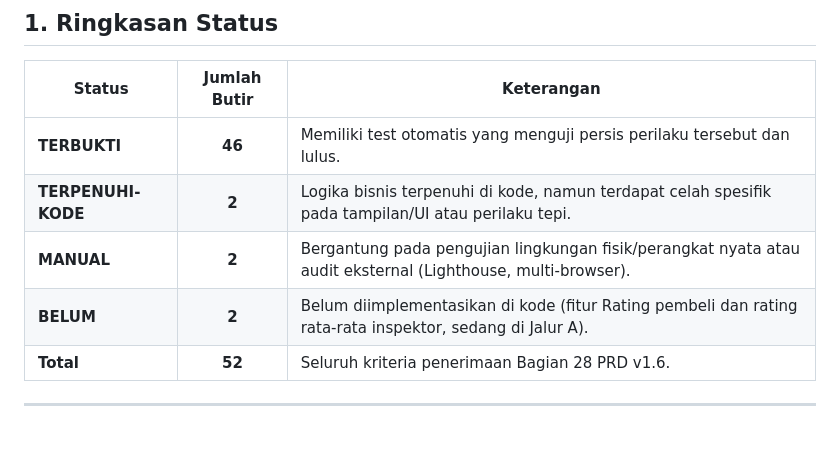
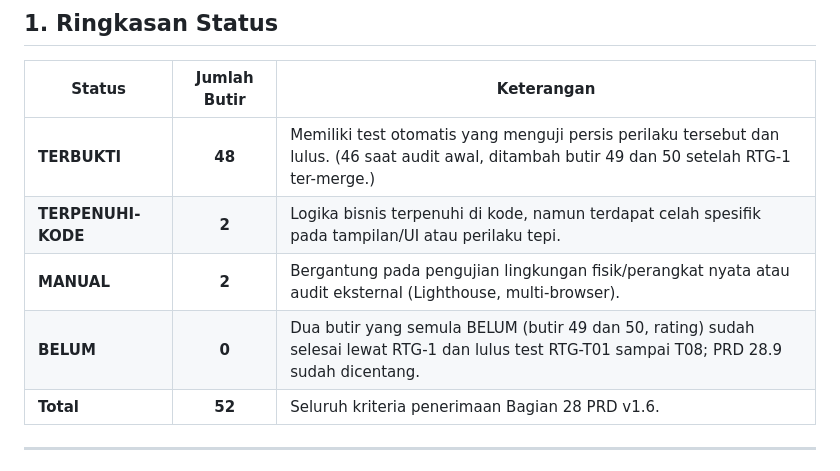
Before and after one commit to ryandaaa/simokas, a Markdown page: docs/qa/audit-kriteria-penerimaan.md, the part around the change. GitHub-like rendering; blank space fills up the shorter version.

Commit message:
docs(qa): mark rating criteria as proven after RTG-1

```diff
--- a/docs/qa/audit-kriteria-penerimaan.md
+++ b/docs/qa/audit-kriteria-penerimaan.md
@@ -8,10 +8,10 @@ Dokumen ini merupakan hasil audit kriteria penerimaan produk SIMOKAS (PRD Bagian
 
 | Status | Jumlah Butir | Keterangan |
 | --- | :---: | --- |
-| **TERBUKTI** | **46** | Memiliki test otomatis yang menguji persis perilaku tersebut dan lulus. |
+| **TERBUKTI** | **48** | Memiliki test otomatis yang menguji persis perilaku tersebut dan lulus. (46 saat audit awal, ditambah butir 49 dan 50 setelah RTG-1 ter-merge.) |
 | **TERPENUHI-KODE** | **2** | Logika bisnis terpenuhi di kode, namun terdapat celah spesifik pada tampilan/UI atau perilaku tepi. |
 | **MANUAL** | **2** | Bergantung pada pengujian lingkungan fisik/perangkat nyata atau audit eksternal (Lighthouse, multi-browser). |
-| **BELUM** | **2** | Belum diimplementasikan di kode (fitur Rating pembeli dan rating rata-rata inspektor, sedang di Jalur A). |
+| **BELUM** | **0** | Dua butir yang semula BELUM (butir 49 dan 50, rating) sudah selesai lewat RTG-1 dan lulus test RTG-T01 sampai T08; PRD 28.9 sudah dicentang. |
 | **Total** | **52** | Seluruh kriteria penerimaan Bagian 28 PRD v1.6. |
 
 ---
```
Also changed, not shown: PRD_SIMOKAS_v1_6.md (+2 -2 lines).
